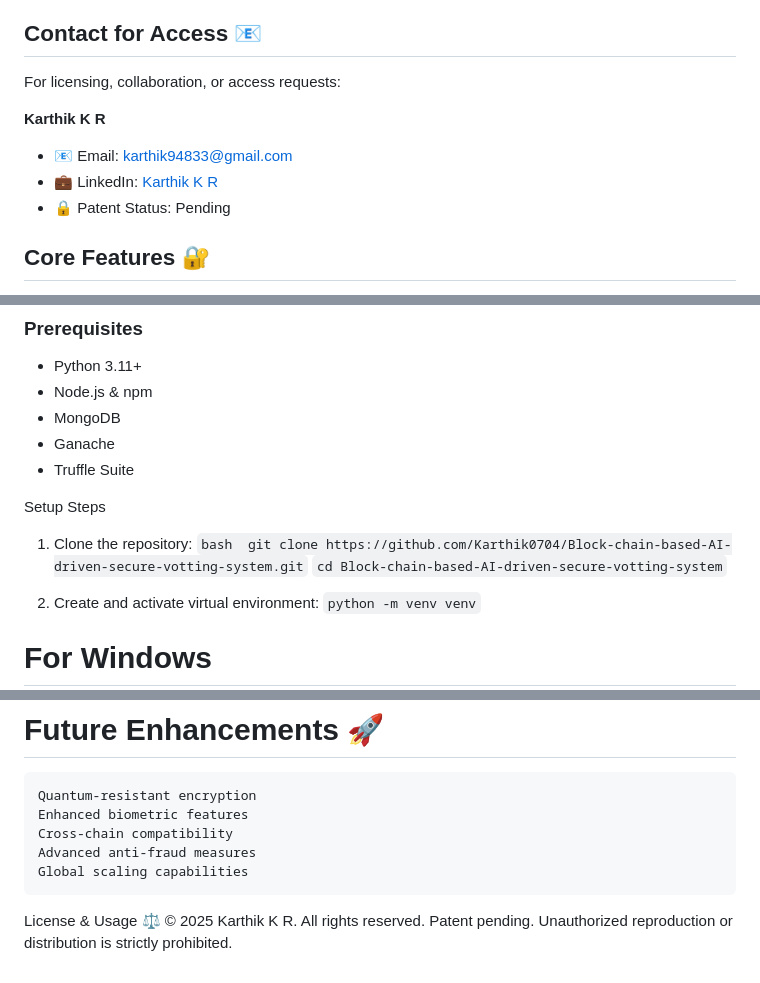
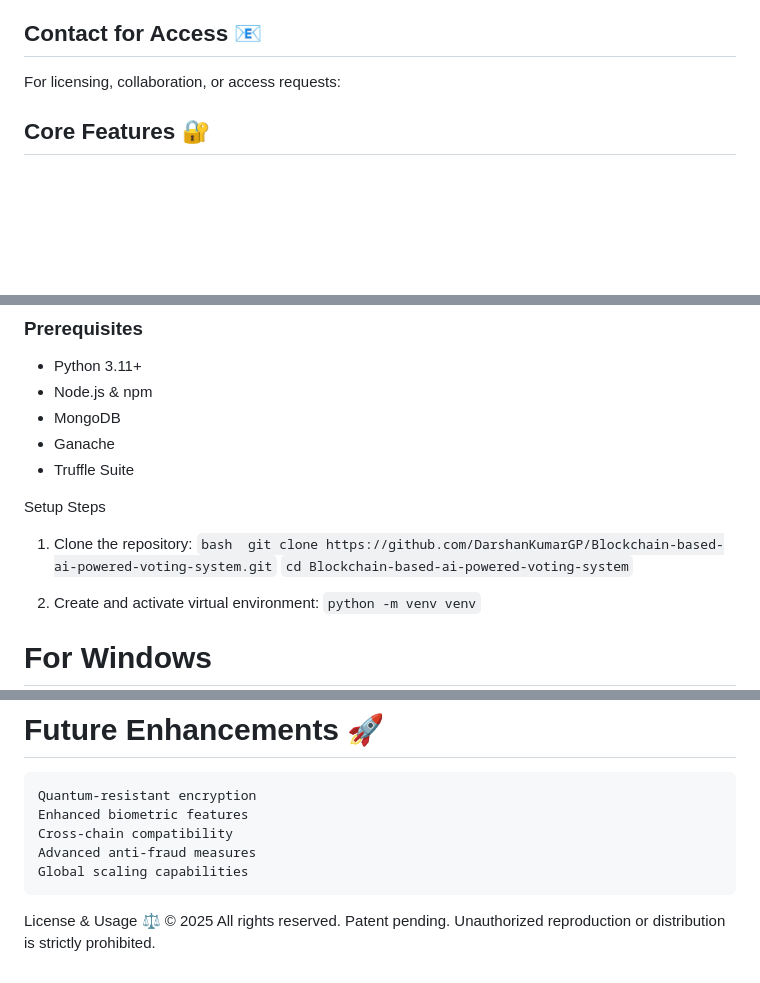
Before and after one commit to DarshanKumarGP/Blockchain-based-ai-powered-voting-system, a Markdown page: README.md, 3 parts joined by grey strips. Rendered like a GitHub page; blank space fills up the shorter version.

```diff
--- a/README.md
+++ b/README.md
@@ -7,12 +7,6 @@ This project is patent-pending. All rights reserved. Unauthorized access, reprod
 
 ## Contact for Access 📧
 For licensing, collaboration, or access requests:
-
-**Karthik K R**
-- 📧 Email: karthik94833@gmail.com
-- 💼 LinkedIn: [Karthik K R](https://www.linkedin.com/in/karthik-k-r-37bb52244/)
-- 🔒 Patent Status: Pending
-
 
 ## Core Features 🔐
 - Blockchain-powered vote recording and verification
@@ -91,8 +85,8 @@ For licensing, collaboration, or access requests:
 Setup Steps
 
 1. Clone the repository:
-    `bash  git clone https://github.com/Karthik0704/Block-chain-based-AI-driven-secure-votting-system.git`
-    `cd Block-chain-based-AI-driven-secure-votting-system`
+    `bash  git clone https://github.com/DarshanKumarGP/Blockchain-based-ai-powered-voting-system.git`
+    `cd Blockchain-based-ai-powered-voting-system`
 
 2. Create and activate virtual environment:
     `python -m venv venv`
@@ -184,4 +178,4 @@ Core Components
     Global scaling capabilities
 
 License & Usage ⚖️
-    © 2025 Karthik K R. All rights reserved. Patent pending. Unauthorized reproduction or distribution is strictly prohibited.
+    © 2025 All rights reserved. Patent pending. Unauthorized reproduction or distribution is strictly prohibited.
```
